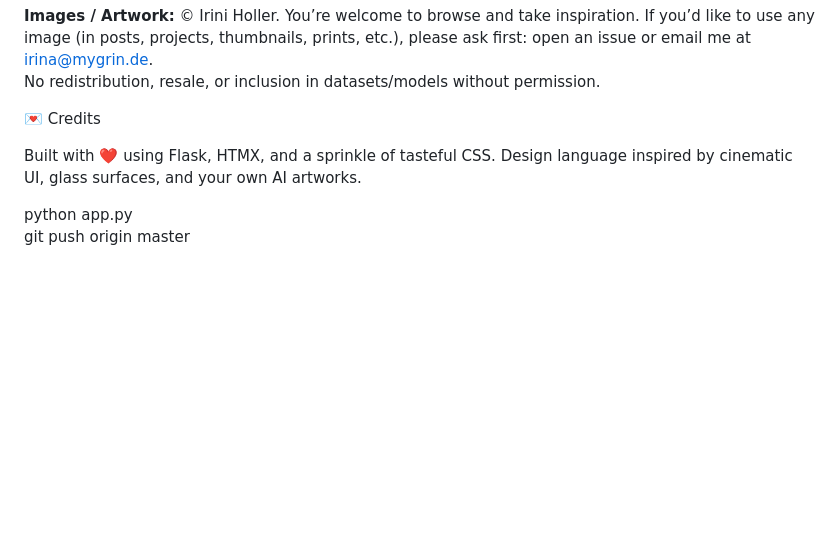
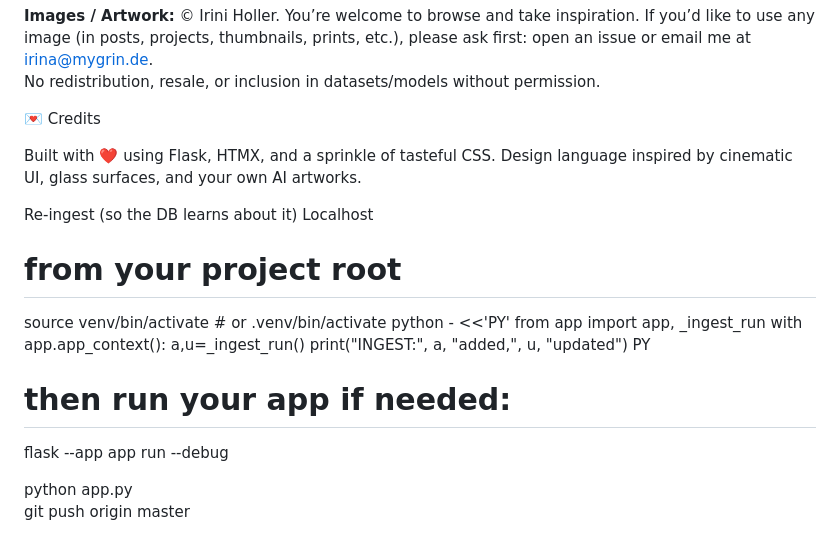
Before and after one commit to irinaholler/Promptfolio, a Markdown page: README.md, the part around the change. Drawn GitHub-style; blank space fills up the shorter version.

```diff
--- a/README.md
+++ b/README.md
@@ -214,6 +214,23 @@ No redistribution, resale, or inclusion in datasets/models without permission.
 Built with ❤️ using Flask, HTMX, and a sprinkle of tasteful CSS.
 Design language inspired by cinematic UI, glass surfaces, and your own AI artworks.
 
+Re-ingest (so the DB learns about it)
+Localhost
+
+# from your project root
+
+source venv/bin/activate # or .venv/bin/activate
+python - <<'PY'
+from app import app, \_ingest_run
+with app.app_context():
+a,u=\_ingest_run()
+print("INGEST:", a, "added,", u, "updated")
+PY
+
+# then run your app if needed:
+
+flask --app app run --debug
+
 python app.py
 git push origin master
 
```
